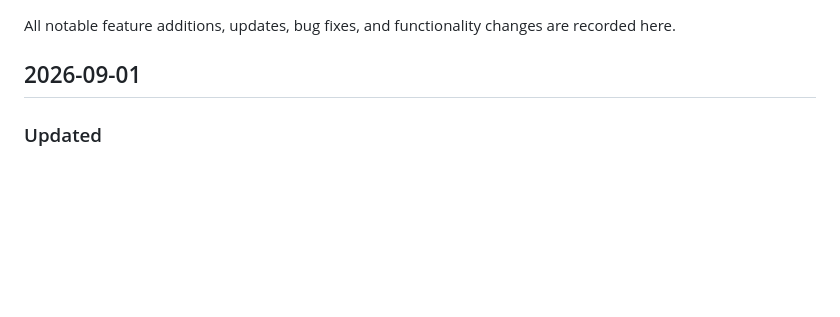
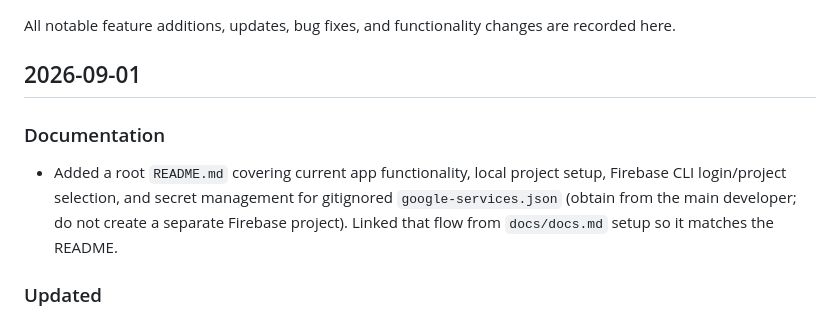
Before and after one commit to shanedesal/haztrack-compose, a Markdown page: docs/changelog.md, the part around the change. Rendered like a GitHub page; blank space fills up the shorter version.

```diff
--- a/docs/changelog.md
+++ b/docs/changelog.md
@@ -3,6 +3,10 @@
 All notable feature additions, updates, bug fixes, and functionality changes are recorded here.
 
 ## 2026-09-01
+
+### Documentation
+
+- Added a root `README.md` covering current app functionality, local project setup, Firebase CLI login/project selection, and secret management for gitignored `google-services.json` (obtain from the main developer; do not create a separate Firebase project). Linked that flow from `docs/docs.md` setup so it matches the README.
 
 ### Updated
 
```
Also changed, not shown: README.md (added, +234 -0 lines), docs/docs.md (+4 -2 lines).
